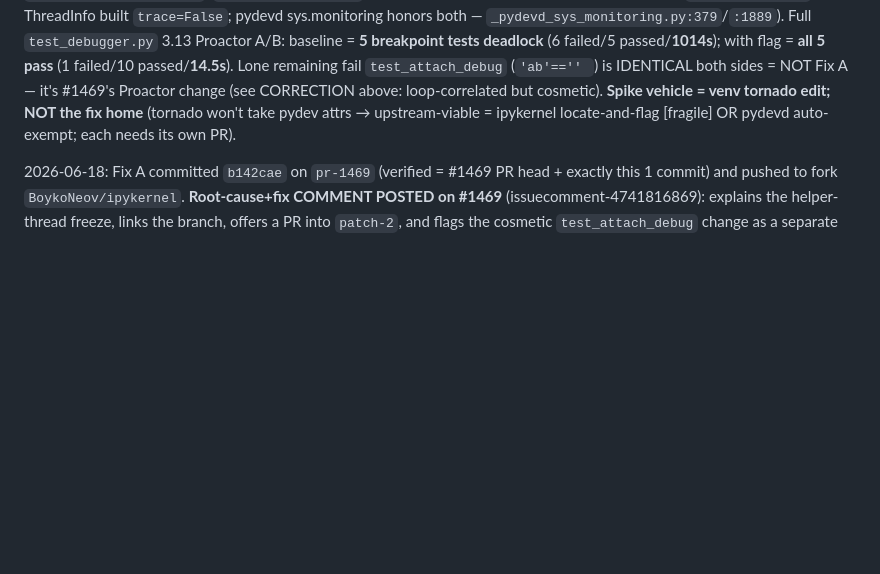
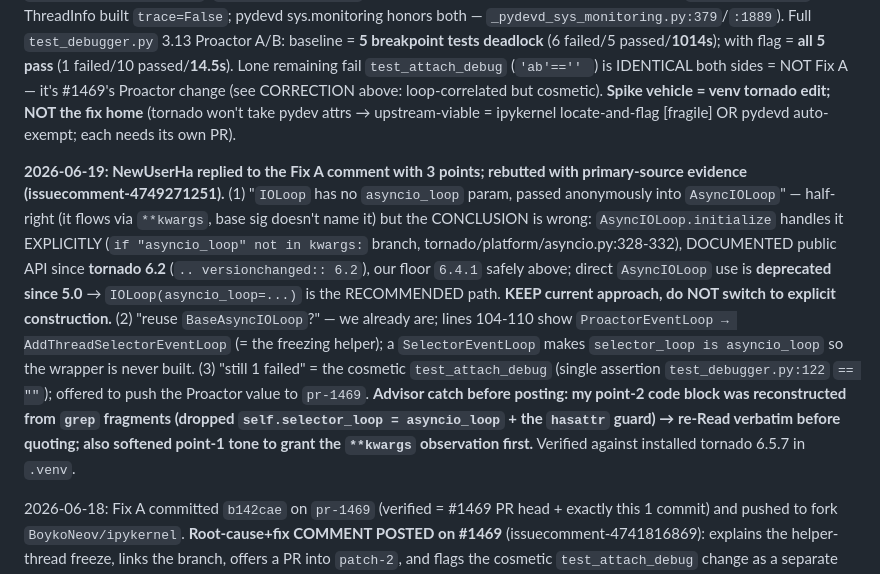
Before and after one commit to BoykoNeov/steel-sim, a Markdown page: docs/memory/pr-1469-root-cause.md, the part around the change. GitHub-like rendering; blank space fills up the shorter version.

Commit message:
docs(memory): record #1469 NewUserHa reply + primary-source rebuttal (issuecomment-4749271251)
Co-Authored-By: Claude Opus 4.8 <noreply@anthropic.com>
Claude-Session: https://claude.ai/code/session_01XcSX6iD7mcootMKmQkMg7d

```diff
--- a/docs/memory/pr-1469-root-cause.md
+++ b/docs/memory/pr-1469-root-cause.md
@@ -19,4 +19,6 @@ ipython/ipykernel **#1469** ("Enable ProactorEventLoop on Windows", by NewUserHa
 
 **Fix direction (grounded):** PROVEN all-versions = keep **control/debug loop on a Selector loop** (Control thread is suspension-exempt → no helper thread in the read path); targeted PR could let shell/main be Proactor (subprocess support) while control stays Selector. **`AddThreadSelectorEventLoop` = RULED OUT as-is** (its helper thread IS the frozen "Tornado selector"). **Helper-exemption fix (Fix B) = SPIKE DONE, PROVEN 2026-06-18 (causal proof, NOT the ship):** set `is_pydev_daemon_thread`+`pydev_do_not_trace` on tornado's "Tornado selector" thread BEFORE `_thread.start()` (so ThreadInfo built `trace=False`; pydevd sys.monitoring honors both — `_pydevd_sys_monitoring.py:379`/`:1889`). Full `test_debugger.py` 3.13 Proactor A/B: baseline = **5 breakpoint tests deadlock** (6 failed/5 passed/**1014s**); with flag = **all 5 pass** (1 failed/10 passed/**14.5s**). Lone remaining fail `test_attach_debug` (`'ab'=='' `) is IDENTICAL both sides = NOT Fix A — it's #1469's Proactor change (see CORRECTION above: loop-correlated but cosmetic). **Spike vehicle = venv tornado edit; NOT the fix home** (tornado won't take pydev attrs → upstream-viable = ipykernel locate-and-flag [fragile] OR pydevd auto-exempt; each needs its own PR).
 
+**2026-06-19: NewUserHa replied to the Fix A comment with 3 points; rebutted with primary-source evidence (issuecomment-4749271251).** (1) "`IOLoop` has no `asyncio_loop` param, passed anonymously into `AsyncIOLoop`" — half-right (it flows via `**kwargs`, base sig doesn't name it) but the CONCLUSION is wrong: `AsyncIOLoop.initialize` handles it EXPLICITLY (`if "asyncio_loop" not in kwargs:` branch, tornado/platform/asyncio.py:328-332), DOCUMENTED public API since **tornado 6.2** (`.. versionchanged:: 6.2`), our floor `6.4.1` safely above; direct `AsyncIOLoop` use is **deprecated since 5.0** → `IOLoop(asyncio_loop=...)` is the RECOMMENDED path. **KEEP current approach, do NOT switch to explicit construction.** (2) "reuse `BaseAsyncIOLoop`?" — we already are; lines 104-110 show `ProactorEventLoop → AddThreadSelectorEventLoop` (= the freezing helper); a `SelectorEventLoop` makes `selector_loop is asyncio_loop` so the wrapper is never built. (3) "still 1 failed" = the cosmetic `test_attach_debug` (single assertion `test_debugger.py:122` `== ""`); offered to push the Proactor value to `pr-1469`. **Advisor catch before posting: my point-2 code block was reconstructed from `grep` fragments (dropped `self.selector_loop = asyncio_loop` + the `hasattr` guard) → re-Read verbatim before quoting; also softened point-1 tone to grant the `**kwargs` observation first.** Verified against installed tornado 6.5.7 in `.venv`.
+
 2026-06-18: Fix A committed `b142cae` on `pr-1469` (verified = #1469 PR head + exactly this 1 commit) and pushed to fork `BoykoNeov/ipykernel`. **Root-cause+fix COMMENT POSTED on #1469** (issuecomment-4741816869): explains the helper-thread freeze, links the branch, offers a PR into `patch-2`, and flags the cosmetic `test_attach_debug` change as a separate low-severity item. Per user choice, **no standalone PR opened** (current `main` is Selector-everywhere → a PR-to-main reads as a near-no-op; the #1469 comment is load-bearing — NewUserHa had explicitly asked for exactly this help). PR body draft = `PR_DRAFT.md`, comment = `COMMENT_1469_DRAFT.md` in the worktree. Earlier: spike block (venv tornado) + tracked-file instrumentation (`debugger.py`/`ipkernel.py`/`kernelbase.py`) REVERTED before the Fix A test run. Untracked helpers (`_abtrace.py`, `_probe/`, logs) now dead, safe to delete. Full writeup = `FINDINGS_1469.md` in the worktree.
```
